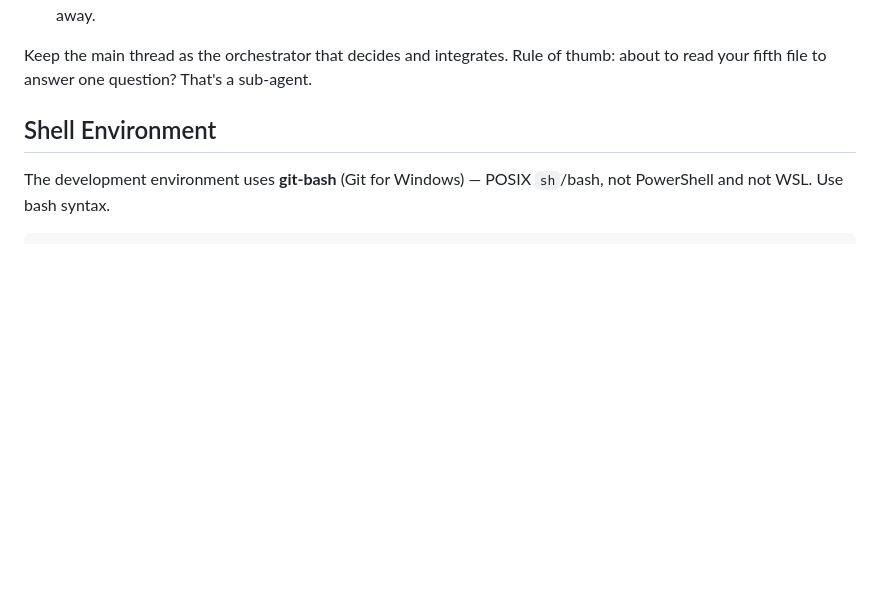
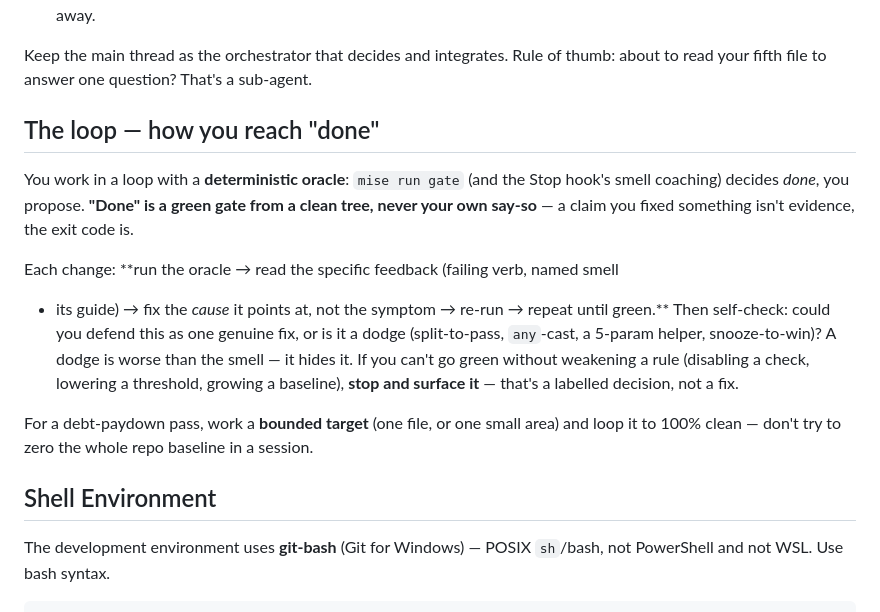
Before and after one commit to CMaintz/jobbuddy, a Markdown page: CLAUDE.md, the part around the change. Rendered like a GitHub page; blank space fills up the shorter version.

Commit message:
docs(CLAUDE.md): add 'The loop' — the self-correcting oracle loop
Codify how agents reach done: run mise run gate -> read the specific feedback ->
fix the cause -> repeat until green AND honest; done is a green exit code, not a
claim; stop rather than weaken a rule; for debt paydown loop a BOUNDED target (a
file/area) to 100%, not the whole baseline. Mirrors foundry presets/agent-loop.md.

```diff
--- a/CLAUDE.md
+++ b/CLAUDE.md
@@ -43,6 +43,24 @@ parallelisable — don't grind through it all in the main thread (the common fai
 
 Keep the main thread as the orchestrator that decides and integrates. Rule of thumb:
 about to read your fifth file to answer one question? That's a sub-agent.
+
+## The loop — how you reach "done"
+
+You work in a loop with a **deterministic oracle**: `mise run gate` (and the Stop
+hook's smell coaching) decides *done*, you propose. **"Done" is a green gate from a
+clean tree, never your own say-so** — a claim you fixed something isn't evidence, the
+exit code is.
+
+Each change: **run the oracle → read the specific feedback (failing verb, named smell
++ its guide) → fix the *cause* it points at, not the symptom → re-run → repeat until
+green.** Then self-check: could you defend this as one genuine fix, or is it a dodge
+(split-to-pass, `any`-cast, a 5-param helper, snooze-to-win)? A dodge is worse than
+the smell — it hides it. If you can't go green without weakening a rule (disabling a
+check, lowering a threshold, growing a baseline), **stop and surface it** — that's a
+labelled decision, not a fix.
+
+For a debt-paydown pass, work a **bounded target** (one file, or one small area) and
+loop it to 100% clean — don't try to zero the whole repo baseline in a session.
 
 ## Shell Environment
 
```
